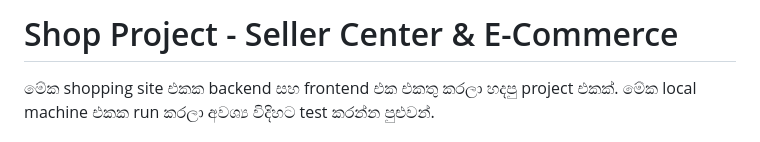
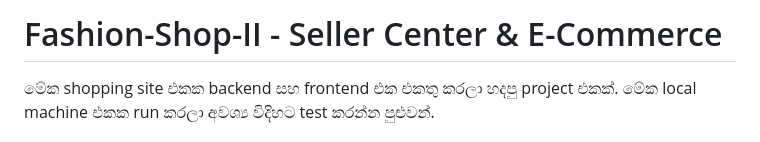
Before and after one commit to Syntiox/Fashion-Shop-II, a Markdown page: README.md, the part around the change. Rendered like a GitHub page.

```diff
--- a/README.md
+++ b/README.md
@@ -1,5 +1,5 @@
 
-# Shop Project - Seller Center & E-Commerce
+# Fashion-Shop-II - Seller Center & E-Commerce
 
 
 මේක shopping site එකක backend සහ frontend එක එකතු කරලා හදපු project එකක්. මේක local machine එකක run කරලා අවශ්‍ය විදිහට test කරන්න පුළුවන්.
```
